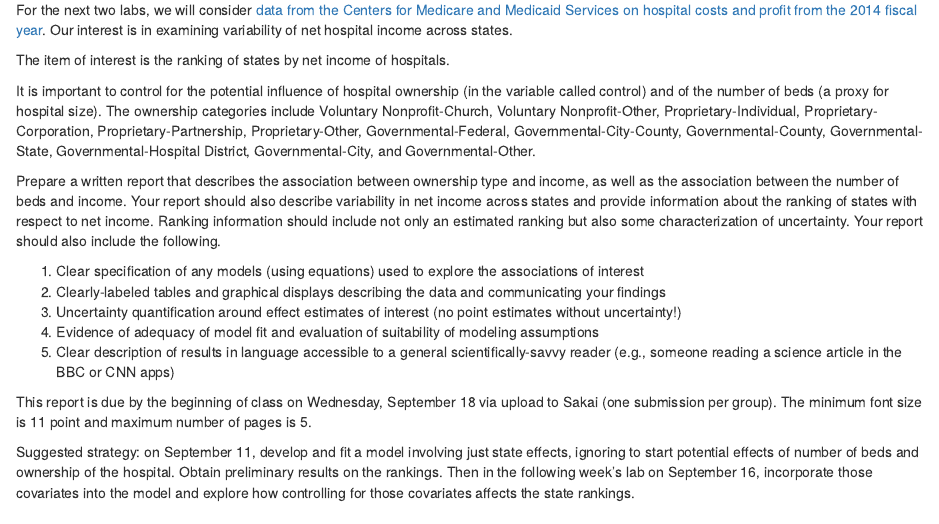
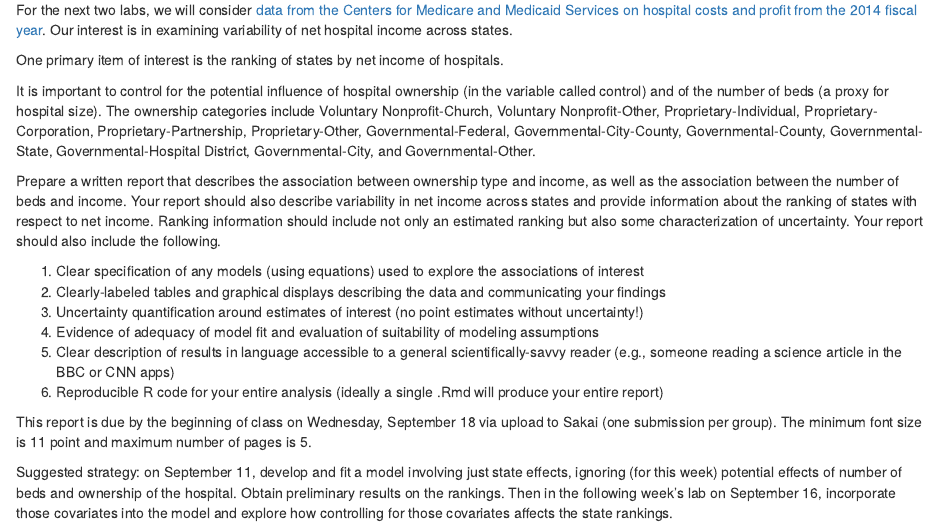
Before and after one commit to david-dunson/Hierarchical-Model-Notes, an R Markdown document (labs/lab2.Rmd): the page in a window 1100 px wide, from 120 px down. The pictures show the output file labs/lab2.html that the author committed with the source, opened offline.

Commit message:
lab 2 edit

```diff
--- a/labs/lab2.Rmd
+++ b/labs/lab2.Rmd
@@ -6,7 +6,7 @@ title: "Labs 2-3"
 
 For the next two labs, we will consider [data  from the Centers for Medicare and Medicaid Services on hospital costs and profit from the 2014 fiscal year](hc2014.RData). Our interest is in examining variability of net hospital income across states.
 
-The item of interest is the ranking of states by net income of hospitals.
+One primary item of interest is the ranking of states by net income of hospitals.
 
 It is important to control for the potential influence of hospital ownership (in the variable called control) and of the number of beds (a proxy for hospital size). The ownership categories include Voluntary Nonprofit-Church, Voluntary Nonprofit-Other, Proprietary-Individual, Proprietary-Corporation, Proprietary-Partnership, Proprietary-Other, Governmental-Federal, Governmental-City-County, Governmental-County, Governmental-State, Governmental-Hospital District, Governmental-City, and Governmental-Other.
 
@@ -14,10 +14,11 @@ Prepare a written report that describes the association between ownership type a
 
 1.  Clear specification of any models (using equations) used to explore the associations of interest
 2.  Clearly-labeled tables and graphical displays describing the data and communicating your findings
-3.  Uncertainty quantification around effect estimates of interest (no point estimates without uncertainty!)
+3.  Uncertainty quantification around estimates of interest (no point estimates without uncertainty!)
 4.  Evidence of adequacy of model fit and evaluation of suitability of modeling assumptions
 5.  Clear description of results in language accessible to a general scientifically-savvy reader (e.g., someone reading a science article in the BBC or CNN apps)
+6.  Reproducible R code for your entire analysis (ideally a single .Rmd will produce your entire report)
 
 This report is due by the beginning of class on Wednesday, September 18 via upload to Sakai (one submission per group).  The minimum font size is 11 point and maximum number of pages is 5.
 
-Suggested strategy: on September 11, develop and fit a model involving just state effects, ignoring to start potential effects of number of beds and ownership of the hospital. Obtain preliminary results on the rankings. Then in the following week's lab on September 16, incorporate those covariates into the model and explore how controlling for those covariates affects the state rankings.
+Suggested strategy: on September 11, develop and fit a model involving just state effects, ignoring (for this week) potential effects of number of beds and ownership of the hospital. Obtain preliminary results on the rankings. Then in the following week's lab on September 16, incorporate those covariates into the model and explore how controlling for those covariates affects the state rankings.
```
Also changed, not shown: homework/hw1.Rmd (+1 -1 lines), homework/hw1.html, labs/lab2.html.
